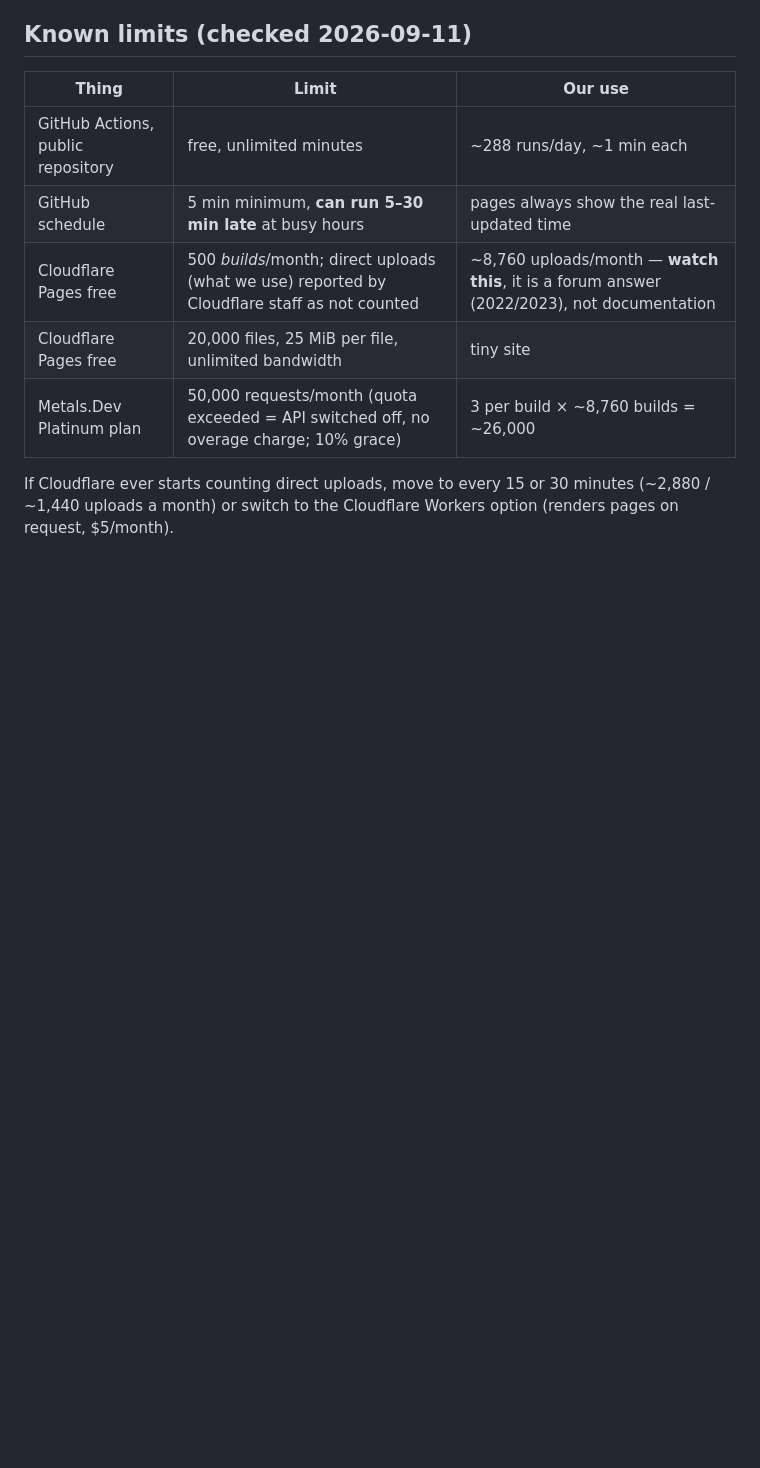
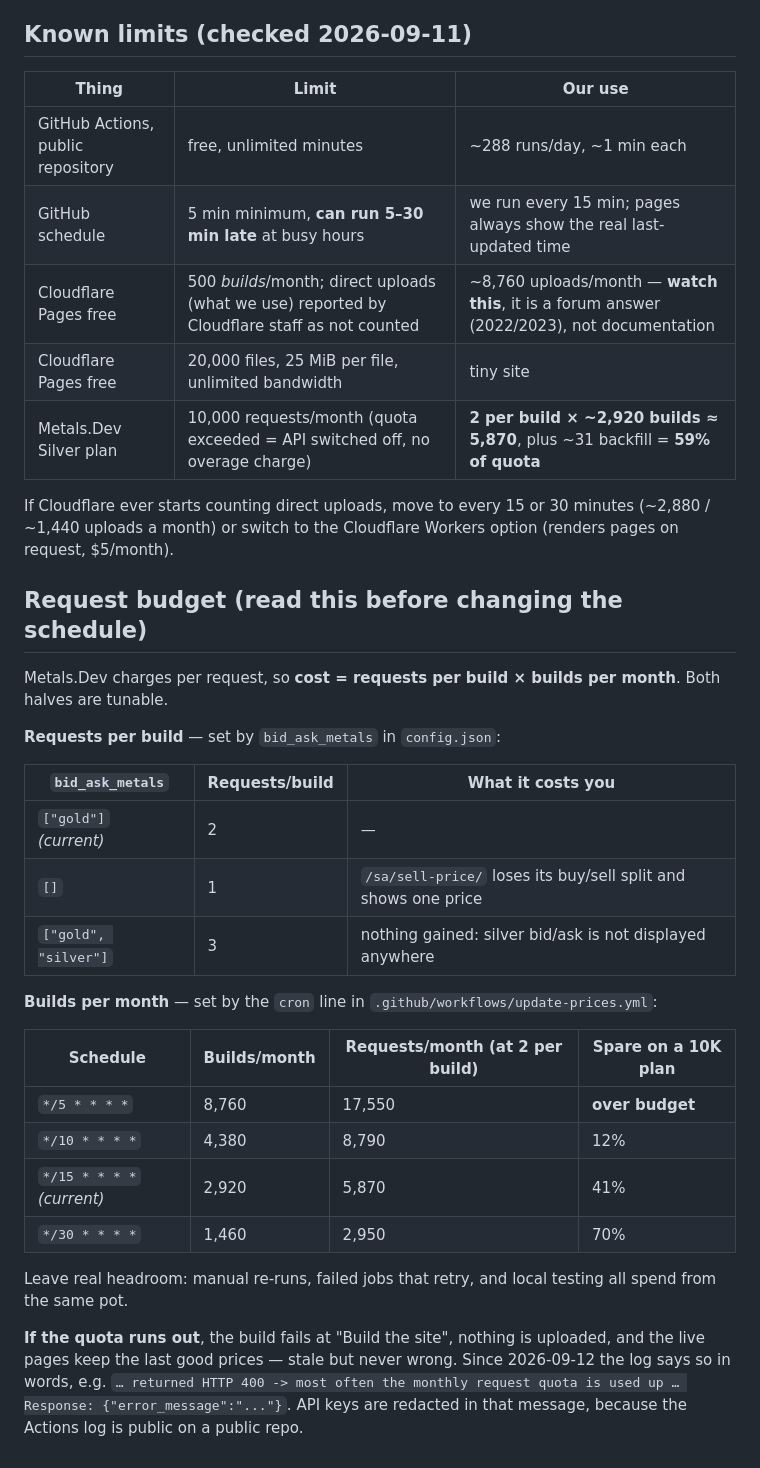
Before and after one commit to eslamxrpp-droid/gold, a Markdown page: DEPLOY.md, the part around one of its changes. GitHub-like rendering; blank space fills up the shorter version.

```diff
--- a/DEPLOY.md
+++ b/DEPLOY.md
@@ -41,10 +41,38 @@ already online stay unchanged.
 | Thing | Limit | Our use |
 |---|---|---|
 | GitHub Actions, public repository | free, unlimited minutes | ~288 runs/day, ~1 min each |
-| GitHub schedule | 5 min minimum, **can run 5–30 min late** at busy hours | pages always show the real last-updated time |
+| GitHub schedule | 5 min minimum, **can run 5–30 min late** at busy hours | we run every 15 min; pages always show the real last-updated time |
 | Cloudflare Pages free | 500 *builds*/month; direct uploads (what we use) reported by Cloudflare staff as not counted | ~8,760 uploads/month — **watch this**, it is a forum answer (2022/2023), not documentation |
 | Cloudflare Pages free | 20,000 files, 25 MiB per file, unlimited bandwidth | tiny site |
-| Metals.Dev Platinum plan | 50,000 requests/month (quota exceeded = API switched off, no overage charge; 10% grace) | 3 per build × ~8,760 builds = ~26,000 |
+| Metals.Dev Silver plan | 10,000 requests/month (quota exceeded = API switched off, no overage charge) | **2 per build × ~2,920 builds ≈ 5,870**, plus ~31 backfill = **59% of quota** |
 
 If Cloudflare ever starts counting direct uploads, move to every 15 or 30 minutes (~2,880 / ~1,440 uploads a month) or switch to the
 Cloudflare Workers option (renders pages on request, $5/month).
+
+## Request budget (read this before changing the schedule)
+
+Metals.Dev charges per request, so **cost = requests per build × builds per month**. Both halves are tunable.
+
+**Requests per build** — set by `bid_ask_metals` in `config.json`:
+
+| `bid_ask_metals` | Requests/build | What it costs you |
+|---|---|---|
+| `["gold"]` *(current)* | 2 | — |
+| `[]` | 1 | `/sa/sell-price/` loses its buy/sell split and shows one price |
+| `["gold", "silver"]` | 3 | nothing gained: silver bid/ask is not displayed anywhere |
+
+**Builds per month** — set by the `cron` line in `.github/workflows/update-prices.yml`:
+
+| Schedule | Builds/month | Requests/month (at 2 per build) | Spare on a 10K plan |
+|---|---|---|---|
+| `*/5 * * * *` | 8,760 | 17,550 | **over budget** |
+| `*/10 * * * *` | 4,380 | 8,790 | 12% |
+| `*/15 * * * *` *(current)* | 2,920 | 5,870 | 41% |
+| `*/30 * * * *` | 1,460 | 2,950 | 70% |
+
+Leave real headroom: manual re-runs, failed jobs that retry, and local testing all spend from the same pot.
+
+**If the quota runs out**, the build fails at "Build the site", nothing is uploaded, and the live pages keep the
+last good prices — stale but never wrong. Since 2026-09-12 the log says so in words, e.g.
+`… returned HTTP 400 -> most often the monthly request quota is used up … Response: {"error_message":"..."}`.
+API keys are redacted in that message, because the Actions log is public on a public repo.
```
Also changed, not shown: other parts of DEPLOY.md (+3 -3 lines).
